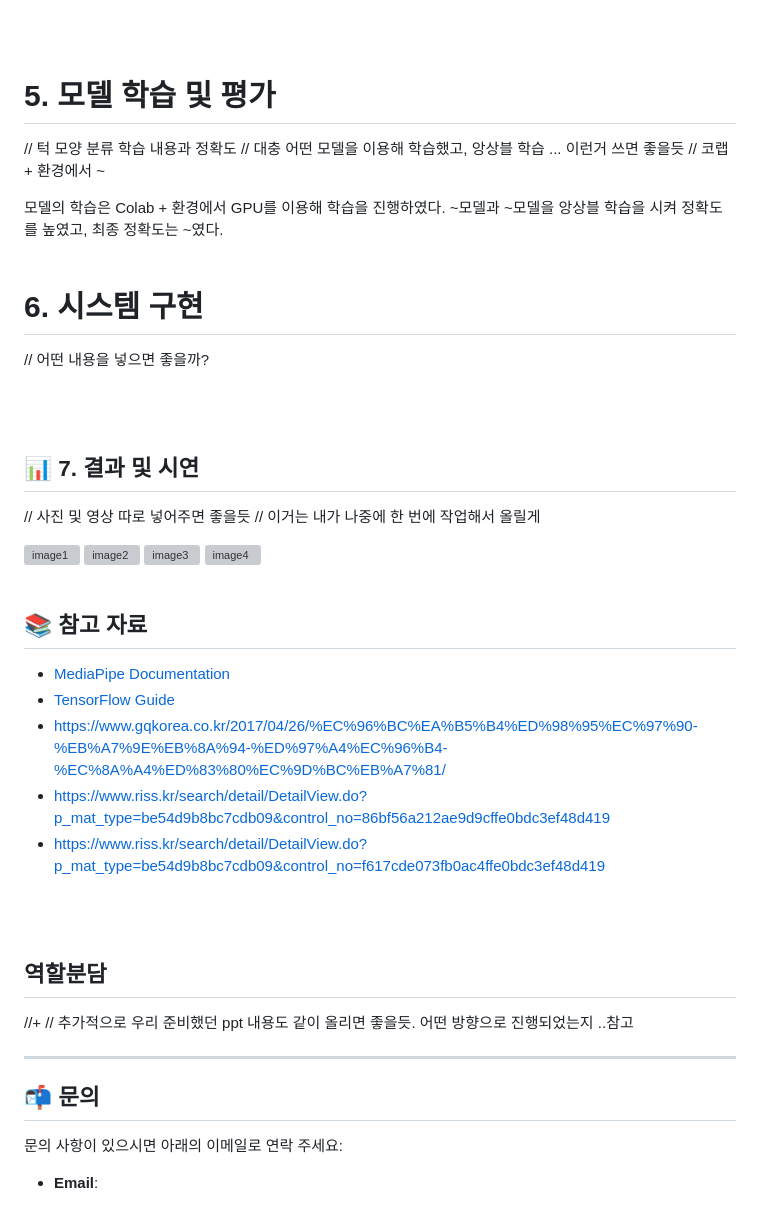
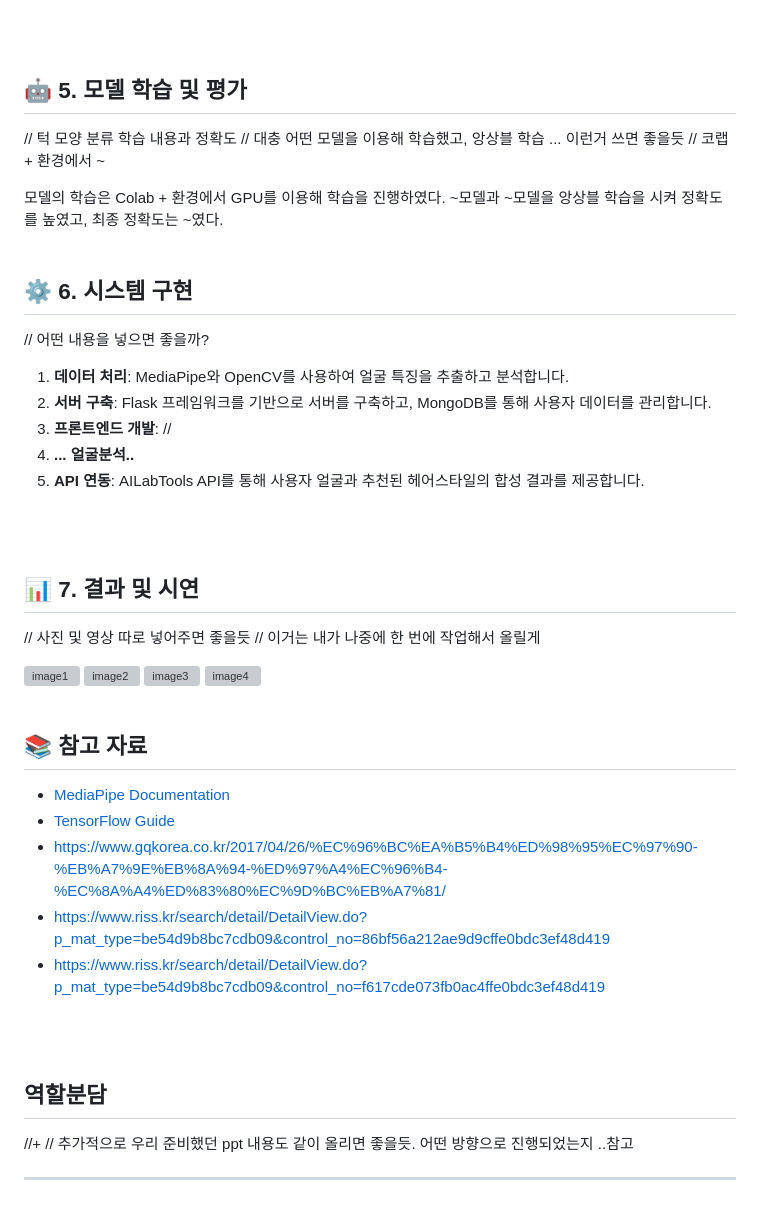
Before and after one commit to Idealm99/HK_capstone, a Markdown page: README.md, the part around the change printed below. Rendered like a GitHub page; grey boxes are pictures that could not be loaded.

```diff
--- a/README.md
+++ b/README.md
@@ -68,7 +69,8 @@
 
 
 
-# 5. 모델 학습 및 평가
+## 🤖 5. 모델 학습 및 평가
+
 
 // 턱 모양 분류 학습 내용과 정확도
 // 대충 어떤 모델을 이용해 학습했고, 앙상블 학습 ... 이런거 쓰면 좋을듯
@@ -79,8 +81,16 @@
 <br>
 <br>
 
-# 6. 시스템 구현
+## ⚙️ 6. 시스템 구현
+
 // 어떤 내용을 넣으면 좋을까?
+
+1. **데이터 처리**: MediaPipe와 OpenCV를 사용하여 얼굴 특징을 추출하고 분석합니다.
+2. **서버 구축**: Flask 프레임워크를 기반으로 서버를 구축하고, MongoDB를 통해 사용자 데이터를 관리합니다.
+3. **프론트엔드 개발**: //
+4. **... 얼굴분석..**
+5. **API 연동**: AILabTools API를 통해 사용자 얼굴과 추천된 헤어스타일의 합성 결과를 제공합니다.
+
 
 <br>
 <br>
@@ -113,14 +123,11 @@
 <br>
 <br>
 
+
+
 ## 역할분담
 
 
 //+ // 추가적으로 우리 준비했던 ppt 내용도 같이 올리면 좋을듯. 어떤 방향으로 진행되었는지 ..참고
 
 ---
-
-## 📬 문의
-
-문의 사항이 있으시면 아래의 이메일로 연락 주세요:
-- **Email**:
```
Also changed, not shown: other parts of README.md (+3 -2 lines).
